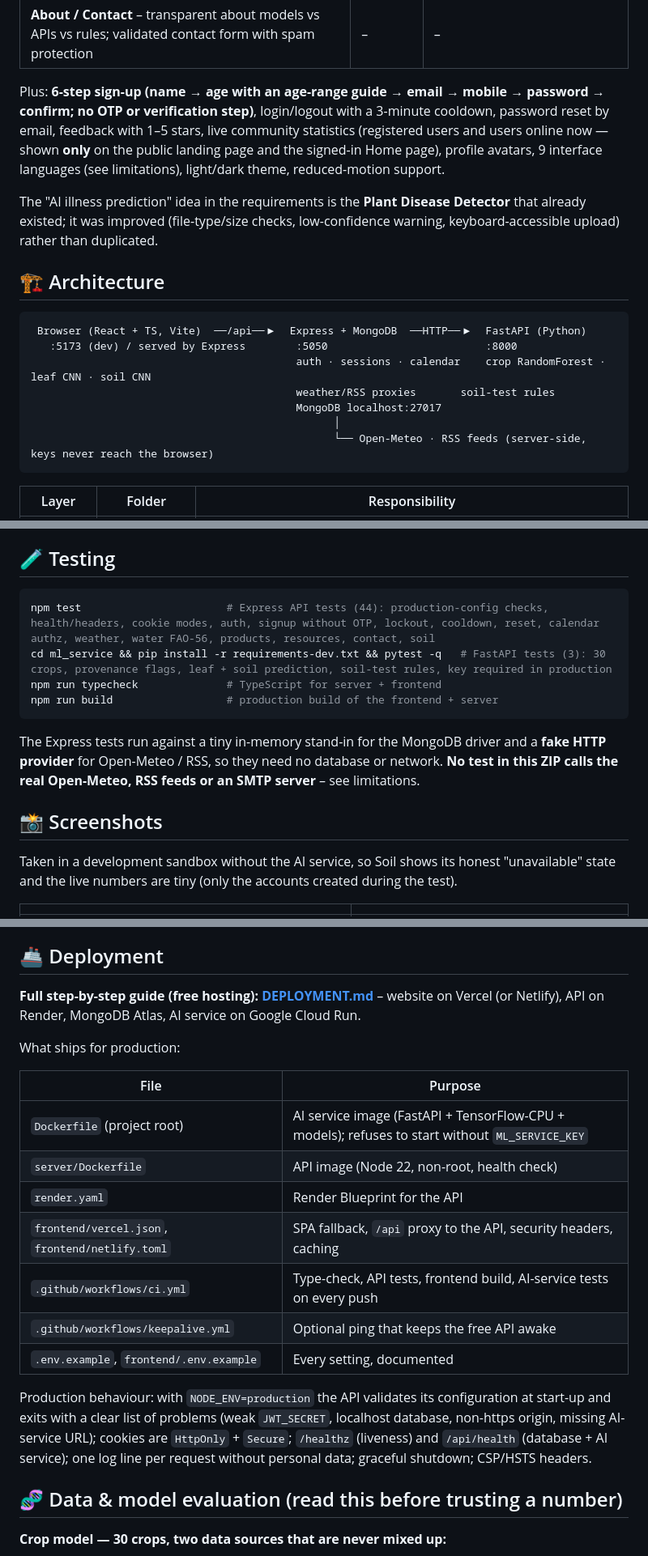
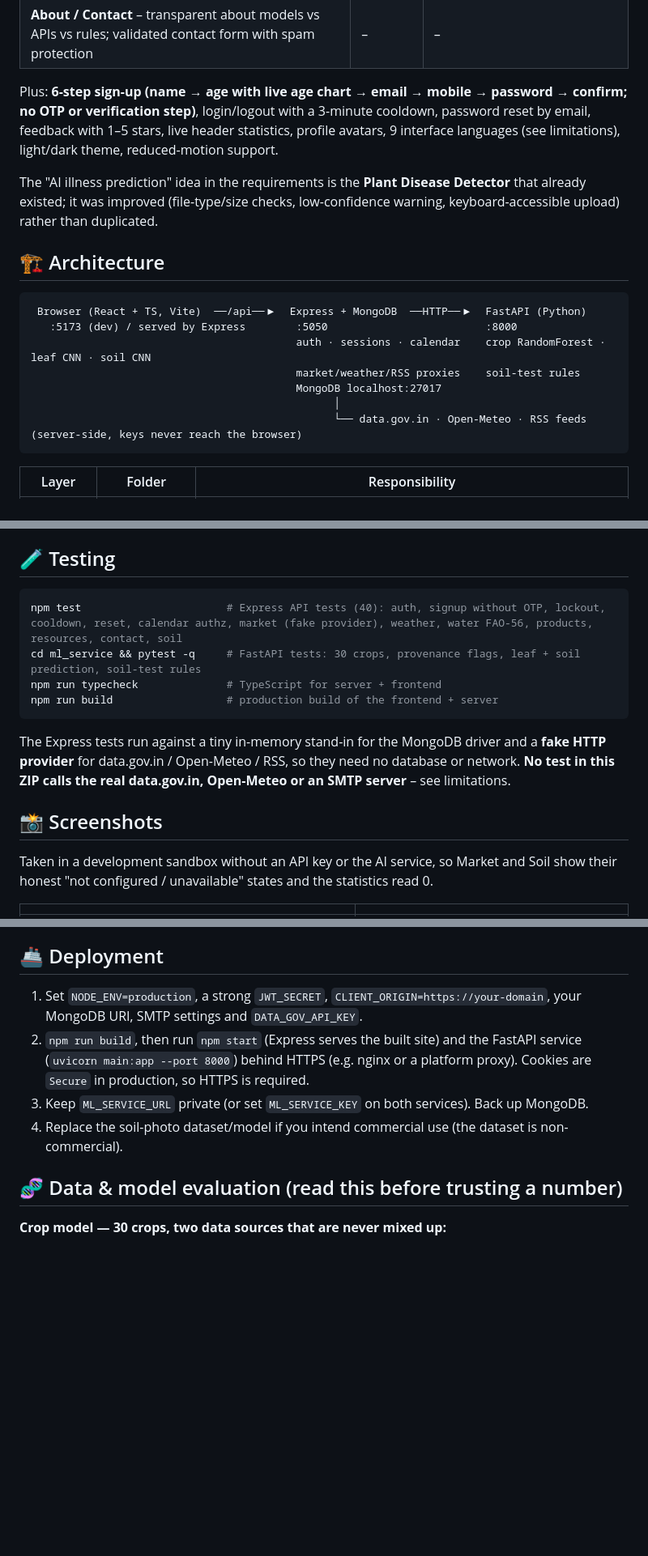
Before and after one commit to InnovativeSumit/CRONEXUS_AI_CRONUS, a Markdown page: README.md, 3 parts joined by grey strips. Shown at 81% size. Rendered like a GitHub page; blank space fills up the shorter version.

````diff
--- a/README.md
+++ b/README.md
@@ -31,7 +32,7 @@ CropNexus helps a farmer decide what to grow, check a sick leaf, check the weath
 | **Farming Resources** – government schemes with official links, agriculture news | – | `schemes.json` + RSS feeds |
 | **About / Contact** – transparent about models vs APIs vs rules; validated contact form with spam protection | – | – |
 
-Plus: **6-step sign-up (name → age with an age-range guide → email → mobile → password → confirm; no OTP or verification step)**, login/logout with a 3-minute cooldown, password reset by email, feedback with 1–5 stars, live community statistics (registered users and users online now — shown **only** on the public landing page and the signed-in Home page), profile avatars, 9 interface languages (see limitations), light/dark theme, reduced-motion support.
+Plus: **6-step sign-up (name → age with live age chart → email → mobile → password → confirm; no OTP or verification step)**, login/logout with a 3-minute cooldown, password reset by email, feedback with 1–5 stars, live header statistics, profile avatars, 9 interface languages (see limitations), light/dark theme, reduced-motion support.
 
 The "AI illness prediction" idea in the requirements is the **Plant Disease Detector** that already existed; it was improved (file-type/size checks, low-confidence warning, keyboard-accessible upload) rather than duplicated.
 
@@ -41,10 +42,10 @@ The "AI illness prediction" idea in the requirements is the **Plant Disease Dete
  Browser (React + TS, Vite)  ──/api──▶  Express + MongoDB  ──HTTP──▶  FastAPI (Python)
    :5173 (dev) / served by Express        :5050                         :8000
                                           auth · sessions · calendar    crop RandomForest · leaf CNN · soil CNN
-                                          weather/RSS proxies       soil-test rules
+                                          market/weather/RSS proxies    soil-test rules
                                           MongoDB localhost:27017
                                                 │
-                                                └── Open-Meteo · RSS feeds (server-side, keys never reach the browser)
+                                                └── data.gov.in · Open-Meteo · RSS feeds (server-side, keys never reach the browser)
 ```
 
 | Layer | Folder | Responsibility |
@@ -168,17 +155,17 @@ FastAPI (docs at <http://localhost:8000/docs>): `/health`, `/crops`, `/predict/c
 ## 🧪 Testing
 
 ```bash
-npm test                       # Express API tests (44): production-config checks, health/headers, cookie modes, auth, signup without OTP, lockout, cooldown, reset, calendar authz, weather, water FAO-56, products, resources, contact, soil
-cd ml_service && pip install -r requirements-dev.txt && pytest -q   # FastAPI tests (3): 30 crops, provenance flags, leaf + soil prediction, soil-test rules, key required in production
+npm test                       # Express API tests (40): auth, signup without OTP, lockout, cooldown, reset, calendar authz, market (fake provider), weather, water FAO-56, products, resources, contact, soil
+cd ml_service && pytest -q     # FastAPI tests: 30 crops, provenance flags, leaf + soil prediction, soil-test rules
 npm run typecheck              # TypeScript for server + frontend
 npm run build                  # production build of the frontend + server
 ```
 
-The Express tests run against a tiny in-memory stand-in for the MongoDB driver and a **fake HTTP provider** for Open-Meteo / RSS, so they need no database or network. **No test in this ZIP calls the real Open-Meteo, RSS feeds or an SMTP server** – see limitations.
+The Express tests run against a tiny in-memory stand-in for the MongoDB driver and a **fake HTTP provider** for data.gov.in / Open-Meteo / RSS, so they need no database or network. **No test in this ZIP calls the real data.gov.in, Open-Meteo or an SMTP server** – see limitations.
 
 ## 📸 Screenshots
 
-Taken in a development sandbox without the AI service, so Soil shows its honest "unavailable" state and the live numbers are tiny (only the accounts created during the test).
+Taken in a development sandbox without an API key or the AI service, so Market and Soil show their honest "not configured / unavailable" states and the statistics read 0.
 
 | | |
 |---|---|
@@ -221,21 +206,10 @@ The leaf training images (PlantVillage, ≈ 42 MB) are not in this ZIP; the trai
 
 ## 🚢 Deployment
 
-**Full step-by-step guide (free hosting): [DEPLOYMENT.md](DEPLOYMENT.md)** – website on Vercel (or Netlify), API on Render, MongoDB Atlas, AI service on Google Cloud Run.
-
-What ships for production:
-
-| File | Purpose |
-|---|---|
-| `Dockerfile` (project root) | AI service image (FastAPI + TensorFlow-CPU + models); refuses to start without `ML_SERVICE_KEY` |
-| `server/Dockerfile` | API image (Node 22, non-root, health check) |
-| `render.yaml` | Render Blueprint for the API |
-| `frontend/vercel.json`, `frontend/netlify.toml` | SPA fallback, `/api` proxy to the API, security headers, caching |
-| `.github/workflows/ci.yml` | Type-check, API tests, frontend build, AI-service tests on every push |
-| `.github/workflows/keepalive.yml` | Optional ping that keeps the free API awake |
-| `.env.example`, `frontend/.env.example` | Every setting, documented |
-
-Production behaviour: with `NODE_ENV=production` the API validates its configuration at start-up and exits with a clear list of problems (weak `JWT_SECRET`, localhost database, non-https origin, missing AI-service URL); cookies are `HttpOnly` + `Secure`; `/healthz` (liveness) and `/api/health` (database + AI service); one log line per request without personal data; graceful shutdown; CSP/HSTS headers.
+1. Set `NODE_ENV=production`, a strong `JWT_SECRET`, `CLIENT_ORIGIN=https://your-domain`, your MongoDB URI, SMTP settings and `DATA_GOV_API_KEY`.
+2. `npm run build`, then run `npm start` (Express serves the built site) and the FastAPI service (`uvicorn main:app --port 8000`) behind HTTPS (e.g. nginx or a platform proxy). Cookies are `Secure` in production, so HTTPS is required.
+3. Keep `ML_SERVICE_URL` private (or set `ML_SERVICE_KEY` on both services). Back up MongoDB.
+4. Replace the soil-photo dataset/model if you intend commercial use (the dataset is non-commercial).
 
 ## 🧬 Data & model evaluation (read this before trusting a number)
 
````
Also changed, not shown: other parts of README.md (+20 -35 lines).
